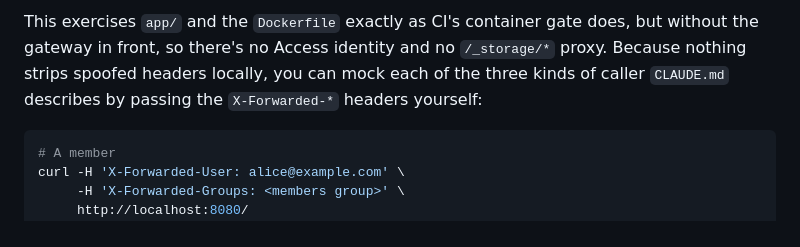
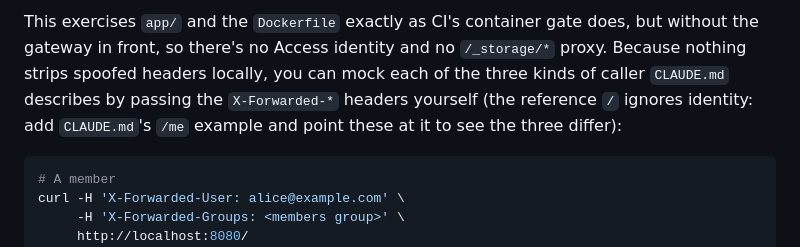
Before and after one commit to dlaporte/inno-template, a Markdown page: README.md, the part around the change. Drawn GitHub-style.

Commit message:
fix(v0.16.19): the final reviews' findings (code M1, text M4)
- Code M1: the mcp-function guide's example says buildServer's _env is
  renamed to env, so a pasted handler runs against the scaffold.
- Text M4: the README says the reference / ignores identity and points the
  three mocks at CLAUDE.md's /me example.

Co-Authored-By: Claude Opus 5.5 <noreply@anthropic.com>

````diff
--- a/README.md
+++ b/README.md
@@ -46,7 +46,8 @@ This exercises `app/` and the `Dockerfile` exactly as CI's container gate
 does, but without the gateway in front, so there's no Access identity and no
 `/_storage/*` proxy. Because nothing strips spoofed headers locally, you can
 mock each of the three kinds of caller `CLAUDE.md` describes by passing the
-`X-Forwarded-*` headers yourself:
+`X-Forwarded-*` headers yourself (the reference `/` ignores identity: add
+`CLAUDE.md`'s `/me` example and point these at it to see the three differ):
 
 ```bash
 # A member
````
Also changed, not shown: scaffold/mcp-function/CLAUDE.md (+1 -1 lines).
